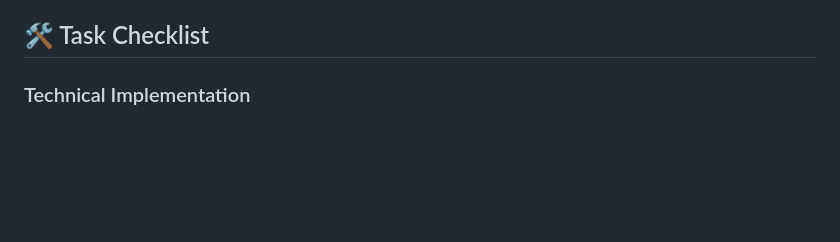
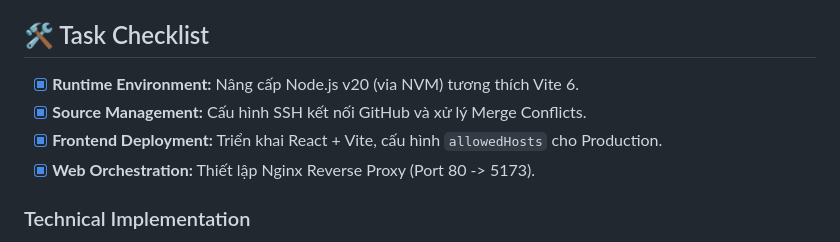
Before and after one commit to khiemHoang1410/aws-fjc, a Markdown page: docs/worklog/week-2.md, the part around one of its changes. Rendered like a GitHub page; blank space fills up the shorter version.

```diff
--- a/docs/worklog/week-2.md
+++ b/docs/worklog/week-2.md
@@ -8,6 +8,11 @@
 - **Monitoring:** Giám sát sức khỏe hệ thống và thiết lập cảnh báo tự động qua CloudWatch.
 
 ## 🛠️ Task Checklist
+
+- [x] **Runtime Environment:** Nâng cấp Node.js v20 (via NVM) tương thích Vite 6.
+- [x] **Source Management:** Cấu hình SSH kết nối GitHub và xử lý Merge Conflicts.
+- [x] **Frontend Deployment:** Triển khai React + Vite, cấu hình `allowedHosts` cho Production.
+- [x] **Web Orchestration:** Thiết lập Nginx Reverse Proxy (Port 80 -> 5173).
 
 ### Technical Implementation
 
```
Also changed, not shown: other parts of docs/worklog/week-2.md (+22 -0 lines).
